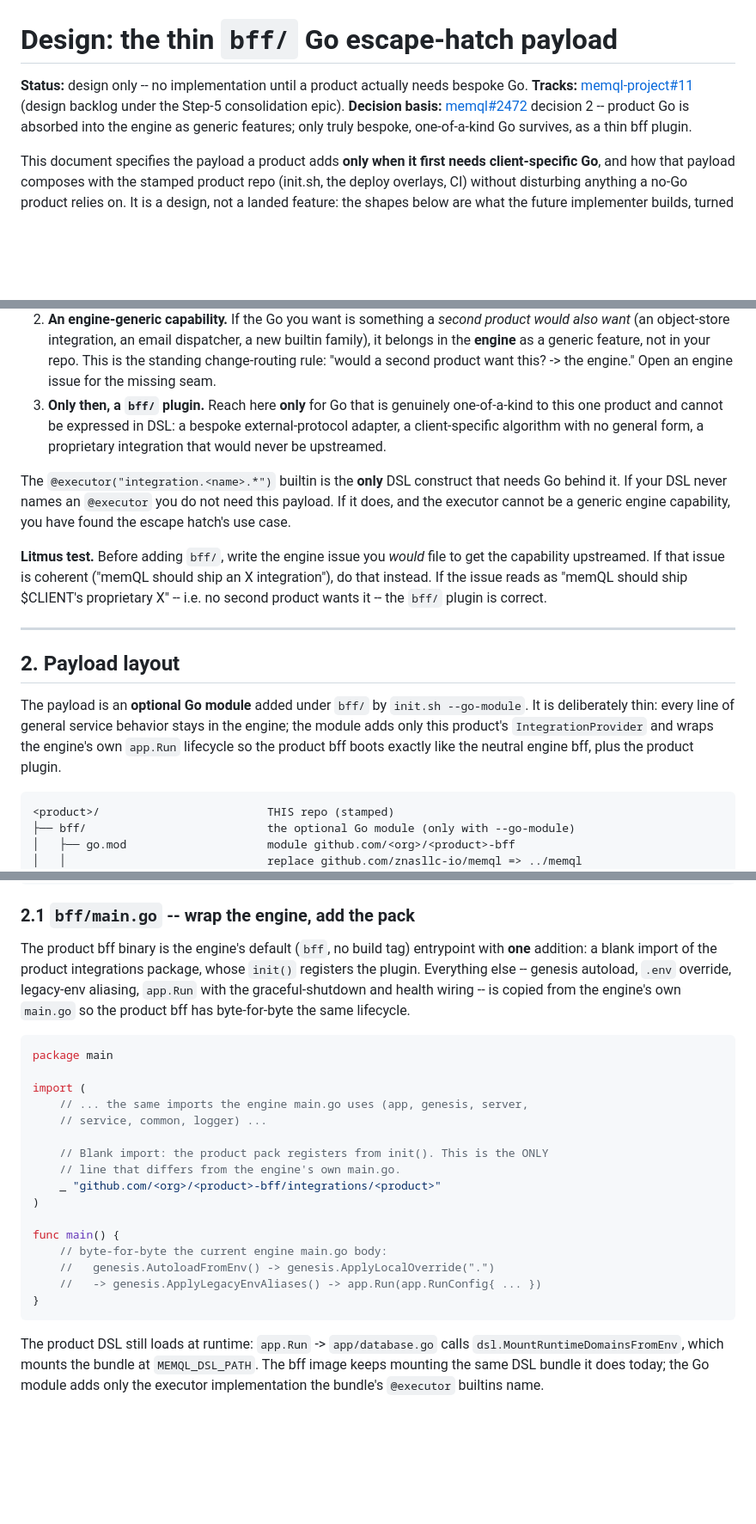
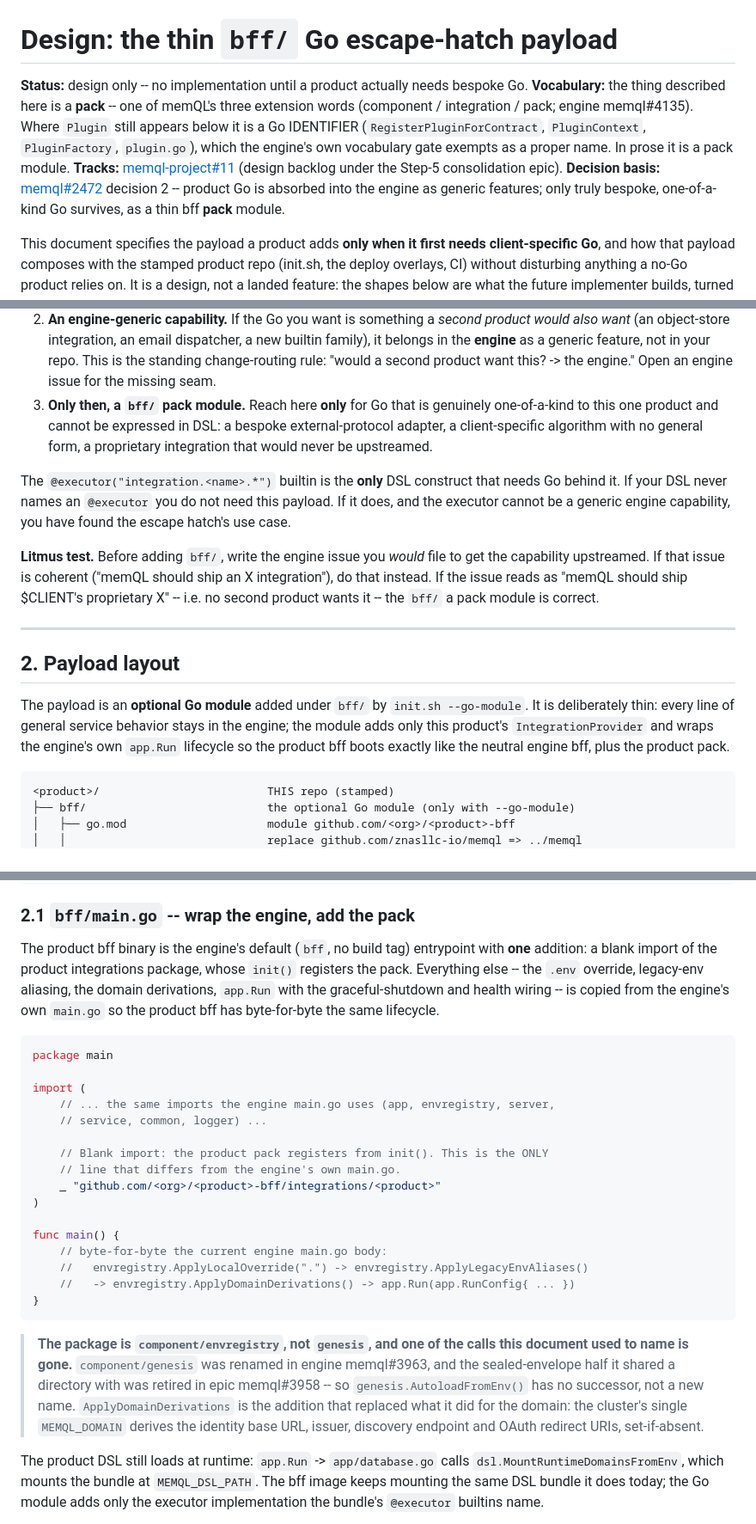
Before and after one commit to znasllc-io/memql-project, a Markdown page: docs/design/bff-payload.md, 3 parts joined by grey strips. Shown at 86% size. Rendered like a GitHub page; blank space fills up the shorter version.

Commit message:
docs: component/genesis is gone, and a bff/ module is a pack
The bff/ escape-hatch design instructed a future implementer to mirror the
engine's main.go and named the calls to copy: genesis.AutoloadFromEnv() ->
genesis.ApplyLocalOverride(".") -> genesis.ApplyLegacyEnvAliases(). None of
those resolve. component/genesis was renamed to component/envregistry (engine
memql#3963), and the sealed-envelope half it shared the directory with was
retired outright (epic memql#3958) -- so AutoloadFromEnv has no successor, not
a new name. The current sequence is ApplyLocalOverride -> ApplyLegacyEnvAliases
-> ApplyDomainDerivations, and the third is new: it derives the identity base
URL, issuer, discovery endpoint and OAuth redirect URIs from the cluster's
single MEMQL_DOMAIN. A design doc whose whole instruction is "copy this" is
worth more than most when its subject exists, and worth less than nothing when
it does not.

Same pass, the vocabulary lock (engine memql#4135, epic memql#4161): prose here
called the module a "plugin" six times. It is a PACK -- one of the three
extension words -- and the doc now says so in its header, including why the Go
identifiers below it (RegisterPluginForContract, PluginContext, PluginFactory,
plugin.go) legitimately keep the word: they are proper names, which the engine's
own gate exempts. Without that note the surviving identifiers read as licence
for the prose. ONBOARDING.md's one occurrence goes the same way.

Co-Authored-By: Claude Fable 5 <noreply@anthropic.com>
Claude-Session: https://claude.ai/code/session_01VQiLewUpCyQojzasdHELSw

````diff
--- a/docs/design/bff-payload.md
+++ b/docs/design/bff-payload.md
@@ -2,11 +2,16 @@
 
 **Status:** design only -- no implementation until a product actually needs
 bespoke Go.
+**Vocabulary:** the thing described here is a **pack** -- one of memQL's three
+extension words (component / integration / pack; engine memql#4135). Where
+`Plugin` still appears below it is a Go IDENTIFIER (`RegisterPluginForContract`,
+`PluginContext`, `PluginFactory`, `plugin.go`), which the engine's own
+vocabulary gate exempts as a proper name. In prose it is a pack module.
 **Tracks:** [memql-project#11](https://github.com/znasllc-io/memql-project/issues/11)
 (design backlog under the Step-5 consolidation epic).
 **Decision basis:** [memql#2472](https://github.com/znasllc-io/memql/issues/2472)
 decision 2 -- product Go is absorbed into the engine as generic features; only
-truly bespoke, one-of-a-kind Go survives, as a thin bff plugin.
+truly bespoke, one-of-a-kind Go survives, as a thin bff **pack** module.
 
 This document specifies the payload a product adds **only when it first needs
 client-specific Go**, and how that payload composes with the stamped product
@@ -48,7 +53,7 @@ operational cost. Exhaust these first, in order:
    new builtin family), it belongs in the **engine** as a generic feature, not in
    your repo. This is the standing change-routing rule: "would a second product
    want this? -> the engine." Open an engine issue for the missing seam.
-3. **Only then, a `bff/` plugin.** Reach here **only** for Go that is genuinely
+3. **Only then, a `bff/` pack module.** Reach here **only** for Go that is genuinely
    one-of-a-kind to this one product and cannot be expressed in DSL: a bespoke
    external-protocol adapter, a client-specific algorithm with no general form, a
    proprietary integration that would never be upstreamed.
@@ -62,7 +67,7 @@ capability, you have found the escape hatch's use case.
 get the capability upstreamed. If that issue is coherent ("memQL should ship an
 X integration"), do that instead. If the issue reads as "memQL should ship
 $CLIENT's proprietary X" -- i.e. no second product wants it -- the `bff/`
-plugin is correct.
+a pack module is correct.
 
 ---
 
@@ -72,7 +77,7 @@ The payload is an **optional Go module** added under `bff/` by
 `init.sh --go-module`. It is deliberately thin: every line of general service
 behavior stays in the engine; the module adds only this product's
 `IntegrationProvider` and wraps the engine's own `app.Run` lifecycle so the
-product bff boots exactly like the neutral engine bff, plus the product plugin.
+product bff boots exactly like the neutral engine bff, plus the product pack.
 
 ```
 <product>/                         THIS repo (stamped)
@@ -93,16 +98,16 @@ product bff boots exactly like the neutral engine bff, plus the product plugin.
 
 The product bff binary is the engine's default (`bff`, no build tag) entrypoint
 with **one** addition: a blank import of the product integrations package, whose
-`init()` registers the plugin. Everything else -- genesis autoload, `.env`
-override, legacy-env aliasing, `app.Run` with the graceful-shutdown and health
-wiring -- is copied from the engine's own `main.go` so the product bff has
-byte-for-byte the same lifecycle.
+`init()` registers the pack. Everything else -- the `.env` override, legacy-env
+aliasing, the domain derivations, `app.Run` with the graceful-shutdown and
+health wiring -- is copied from the engine's own `main.go` so the product bff
+has byte-for-byte the same lifecycle.
 
 ```go
 package main
 
 import (
-	// ... the same imports the engine main.go uses (app, genesis, server,
+	// ... the same imports the engine main.go uses (app, envregistry, server,
 	// service, common, logger) ...
 
 	// Blank import: the product pack registers from init(). This is the ONLY
@@ -112,10 +117,18 @@ import (
 
 func main() {
 	// byte-for-byte the current engine main.go body:
-	//   genesis.AutoloadFromEnv() -> genesis.ApplyLocalOverride(".")
-	//   -> genesis.ApplyLegacyEnvAliases() -> app.Run(app.RunConfig{ ... })
+	//   envregistry.ApplyLocalOverride(".") -> envregistry.ApplyLegacyEnvAliases()
+	//   -> envregistry.ApplyDomainDerivations() -> app.Run(app.RunConfig{ ... })
 }
 ```
+
+> **The package is `component/envregistry`, not `genesis`, and one of the calls
+> this document used to name is gone.** `component/genesis` was renamed in
+> engine memql#3963, and the sealed-envelope half it shared a directory with was
+> retired in epic memql#3958 -- so `genesis.AutoloadFromEnv()` has no successor,
+> not a new name. `ApplyDomainDerivations` is the addition that replaced what it
+> did for the domain: the cluster's single `MEMQL_DOMAIN` derives the identity
+> base URL, issuer, discovery endpoint and OAuth redirect URIs, set-if-absent.
 
 The product DSL still loads at runtime: `app.Run` -> `app/database.go` calls
 `dsl.MountRuntimeDomainsFromEnv`, which mounts the bundle at `MEMQL_DSL_PATH`.
````
Also changed, not shown: other parts of docs/design/bff-payload.md (+2 -2 lines), ONBOARDING.md (+1 -1 lines).
